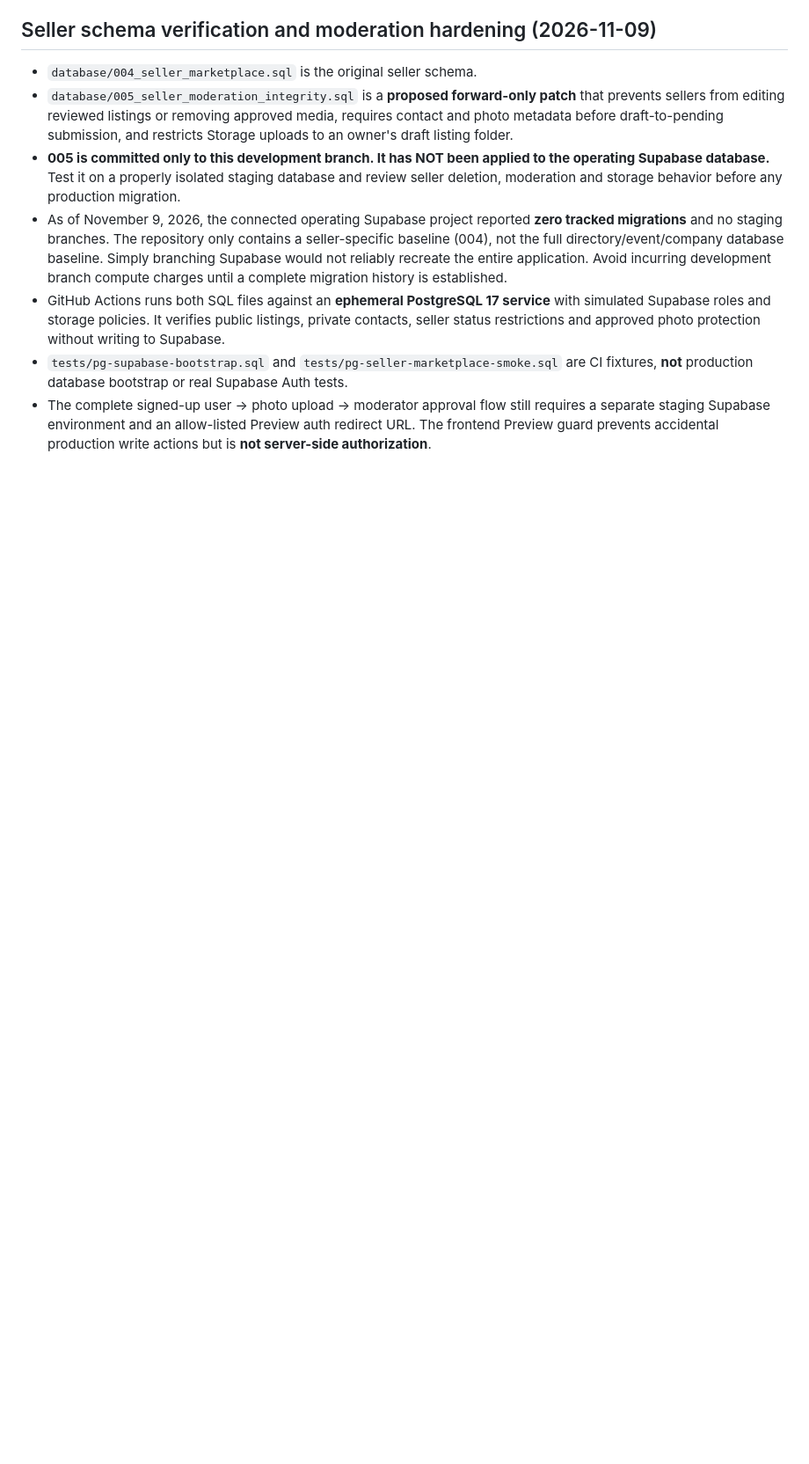
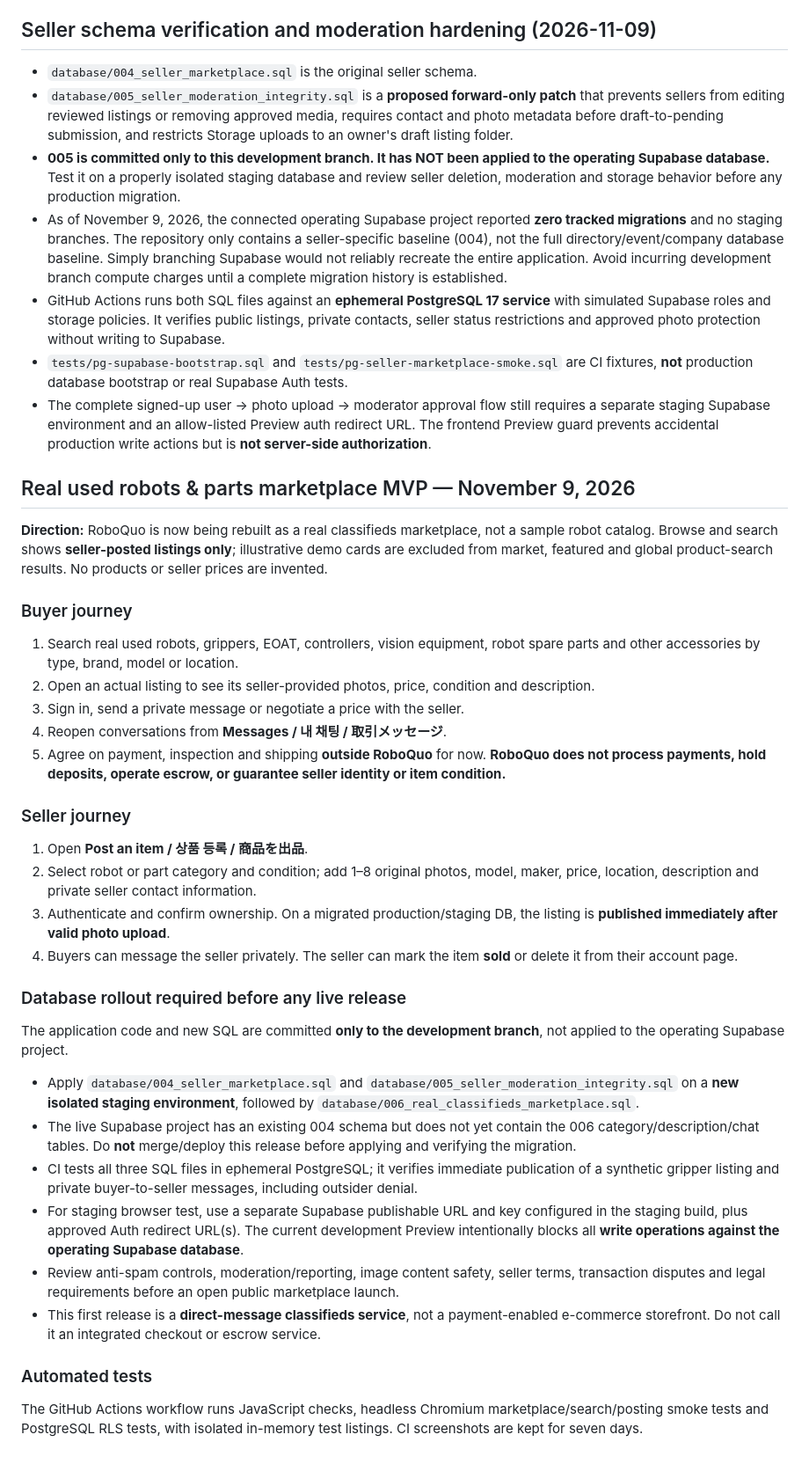
Before and after one commit to eddieyoonglobal/roboquo-demo, a Markdown page: README.md, the part around the change. Shown at 88% size. Rendered like a GitHub page; blank space fills up the shorter version.

Commit message:
Document real robots and parts classifieds launch requirements and buyer-seller flows

```diff
--- a/README.md
+++ b/README.md
@@ -102,3 +102,61 @@ Buyer inquiries currently open a prefilled email to `sales@roboquo.com` with the
 - GitHub Actions runs both SQL files against an **ephemeral PostgreSQL 17 service** with simulated Supabase roles and storage policies. It verifies public listings, private contacts, seller status restrictions and approved photo protection without writing to Supabase.
 - `tests/pg-supabase-bootstrap.sql` and `tests/pg-seller-marketplace-smoke.sql` are CI fixtures, **not** production database bootstrap or real Supabase Auth tests.
 - The complete signed-up user → photo upload → moderator approval flow still requires a separate staging Supabase environment and an allow-listed Preview auth redirect URL. The frontend Preview guard prevents accidental production write actions but is **not server-side authorization**.
+
+
+## Real used robots & parts marketplace MVP — November 9, 2026
+
+**Direction:** RoboQuo is now being rebuilt as a real classifieds marketplace,
+not a sample robot catalog. Browse and search shows **seller-posted listings
+only**; illustrative demo cards are excluded from market, featured and global
+product-search results. No products or seller prices are invented.
+
+### Buyer journey
+1. Search real used robots, grippers, EOAT, controllers, vision equipment, robot
+   spare parts and other accessories by type, brand, model or location.
+2. Open an actual listing to see its seller-provided photos, price, condition
+   and description.
+3. Sign in, send a private message or negotiate a price with the seller.
+4. Reopen conversations from **Messages / 내 채팅 / 取引メッセージ**.
+5. Agree on payment, inspection and shipping **outside RoboQuo** for now.
+   **RoboQuo does not process payments, hold deposits, operate escrow, or
+   guarantee seller identity or item condition.**
+
+### Seller journey
+1. Open **Post an item / 상품 등록 / 商品を出品**.
+2. Select robot or part category and condition; add 1–8 original photos, model,
+   maker, price, location, description and private seller contact information.
+3. Authenticate and confirm ownership. On a migrated production/staging DB,
+   the listing is **published immediately after valid photo upload**.
+4. Buyers can message the seller privately. The seller can mark the item **sold**
+   or delete it from their account page.
+
+### Database rollout required before any live release
+The application code and new SQL are committed **only to the development
+branch**, not applied to the operating Supabase project.
+
+- Apply `database/004_seller_marketplace.sql` and
+  `database/005_seller_moderation_integrity.sql` on a **new isolated staging
+  environment**, followed by
+  `database/006_real_classifieds_marketplace.sql`.
+- The live Supabase project has an existing 004 schema but does not yet contain
+  the 006 category/description/chat tables. Do **not** merge/deploy this release
+  before applying and verifying the migration.
+- CI tests all three SQL files in ephemeral PostgreSQL; it verifies immediate
+  publication of a synthetic gripper listing and private buyer-to-seller
+  messages, including outsider denial.
+- For staging browser test, use a separate Supabase publishable URL and key
+  configured in the staging build, plus approved Auth redirect URL(s).
+  The current development Preview intentionally blocks all **write operations
+  against the operating Supabase database**.
+- Review anti-spam controls, moderation/reporting, image content safety,
+  seller terms, transaction disputes and legal requirements before an open
+  public marketplace launch.
+- This first release is a **direct-message classifieds service**, not a
+  payment-enabled e-commerce storefront. Do not call it an integrated checkout
+  or escrow service.
+
+### Automated tests
+The GitHub Actions workflow runs JavaScript checks, headless Chromium
+marketplace/search/posting smoke tests and PostgreSQL RLS tests, with isolated
+in-memory test listings. CI screenshots are kept for seven days.
```
